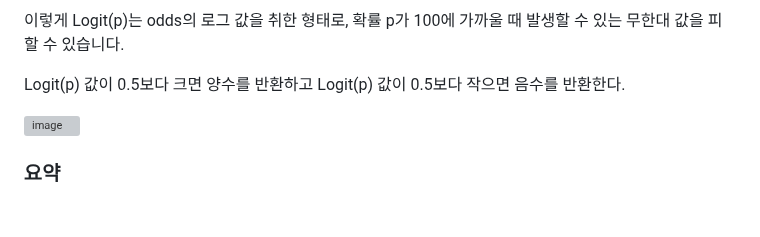
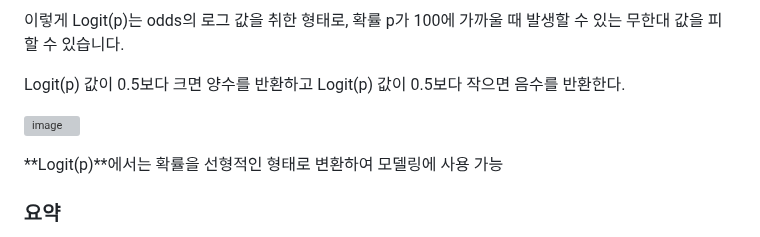
Before and after one commit to sw-dreamer/Bigdata19, a Markdown page: 10. 머신러닝 및 딥러닝/02.사이킷런 머신러닝.md, the part around the change. Rendered like a GitHub page; blank space fills up the shorter version; grey boxes are pictures that could not be loaded.

```diff
--- a/10. 머신러닝 및 딥러닝/02.사이킷런 머신러닝.md
+++ b/10. 머신러닝 및 딥러닝/02.사이킷런 머신러닝.md
@@ -747,6 +747,8 @@ Logit(p) 값이 0.5보다 크면 양수를 반환하고 Logit(p) 값이 0.5보
 
 ![image](https://github.com/user-attachments/assets/3c6f57a3-7502-4932-b6ef-9507448d33e4)
 
+**Logit(p)**에서는 확률을 선형적인 형태로 변환하여 모델링에 사용 가능
+
 ### 요약
 - 확률은 "사건이 일어날 가능성"을 의미합니다.
 - Odds는 "사건이 일어날 확률에 비해 일어나지 않을 확률"의 비율을 나타냅니다.
```
